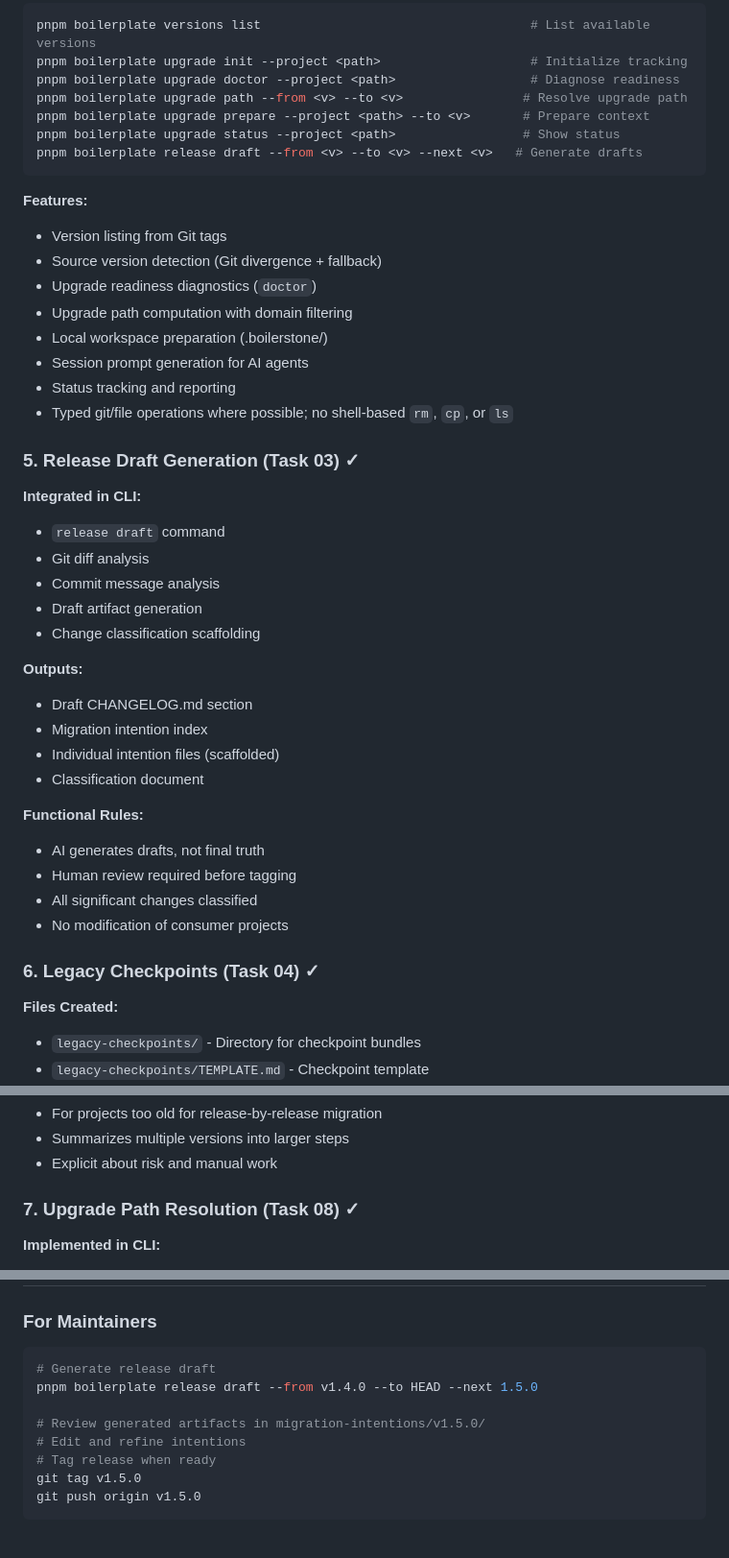
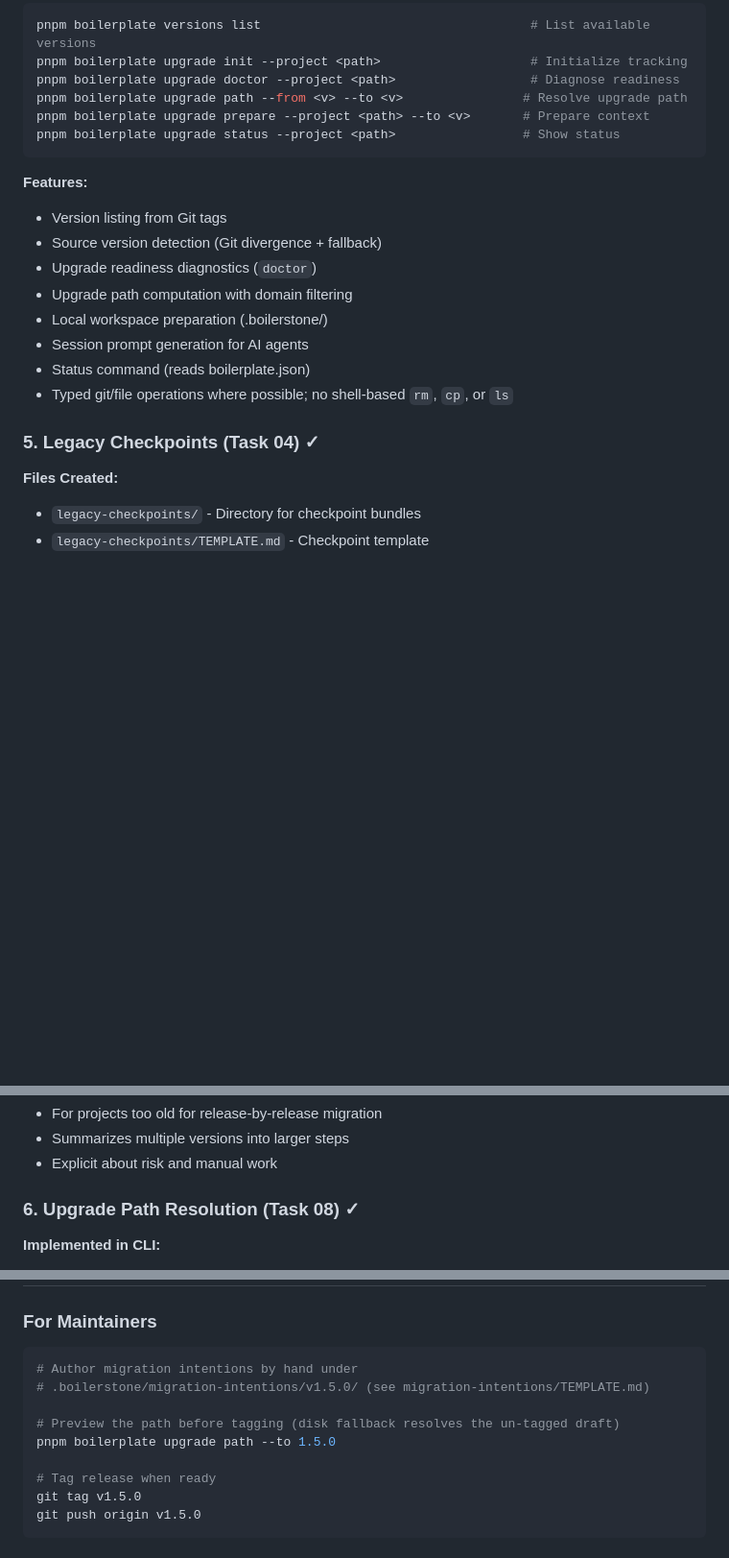
Before and after one commit to lonestone/lonestone-boilerplate, a Markdown page: .boilerstone/docs/ai-upgrades-implementation.md, 3 parts joined by grey strips. Shown at 96% size. Rendered like a GitHub page; blank space fills up the shorter version.

````diff
--- a/.boilerstone/docs/ai-upgrades-implementation.md
+++ b/.boilerstone/docs/ai-upgrades-implementation.md
@@ -72,7 +72,6 @@ pnpm boilerplate upgrade doctor --project <path>                  # Diagnose rea
 pnpm boilerplate upgrade path --from <v> --to <v>                # Resolve upgrade path
 pnpm boilerplate upgrade prepare --project <path> --to <v>       # Prepare context
 pnpm boilerplate upgrade status --project <path>                 # Show status
-pnpm boilerplate release draft --from <v> --to <v> --next <v>   # Generate drafts
 ```
 
 **Features:**
@@ -82,31 +81,10 @@ pnpm boilerplate release draft --from <v> --to <v> --next <v>   # Generate draft
 - Upgrade path computation with domain filtering
 - Local workspace preparation (.boilerstone/)
 - Session prompt generation for AI agents
-- Status tracking and reporting
+- Status command (reads boilerplate.json)
 - Typed git/file operations where possible; no shell-based `rm`, `cp`, or `ls`
 
-### 5. Release Draft Generation (Task 03) ✓
-
-**Integrated in CLI:**
-- `release draft` command
-- Git diff analysis
-- Commit message analysis
-- Draft artifact generation
-- Change classification scaffolding
-
-**Outputs:**
-- Draft CHANGELOG.md section
-- Migration intention index
-- Individual intention files (scaffolded)
-- Classification document
-
-**Functional Rules:**
-- AI generates drafts, not final truth
-- Human review required before tagging
-- All significant changes classified
-- No modification of consumer projects
-
-### 6. Legacy Checkpoints (Task 04) ✓
+### 5. Legacy Checkpoints (Task 04) ✓
 
 **Files Created:**
 - `legacy-checkpoints/` - Directory for checkpoint bundles
@@ -129,7 +107,7 @@ pnpm boilerplate release draft --from <v> --to <v> --next <v>   # Generate draft
 - Summarizes multiple versions into larger steps
 - Explicit about risk and manual work
 
-### 7. Upgrade Path Resolution (Task 08) ✓
+### 6. Upgrade Path Resolution (Task 08) ✓
 
 **Implemented in CLI:**
 - Lists releases between source and target
@@ -333,11 +285,12 @@ Smoke-tested CLI commands:
 ### For Maintainers
 
 ```bash
-# Generate release draft
-pnpm boilerplate release draft --from v1.4.0 --to HEAD --next 1.5.0
+# Author migration intentions by hand under
+# .boilerstone/migration-intentions/v1.5.0/ (see migration-intentions/TEMPLATE.md)
 
-# Review generated artifacts in migration-intentions/v1.5.0/
-# Edit and refine intentions
+# Preview the path before tagging (disk fallback resolves the un-tagged draft)
+pnpm boilerplate upgrade path --to 1.5.0
+
 # Tag release when ready
 git tag v1.5.0
 git push origin v1.5.0
````
Also changed, not shown: other parts of .boilerstone/docs/ai-upgrades-implementation.md (+4 -32 lines).
